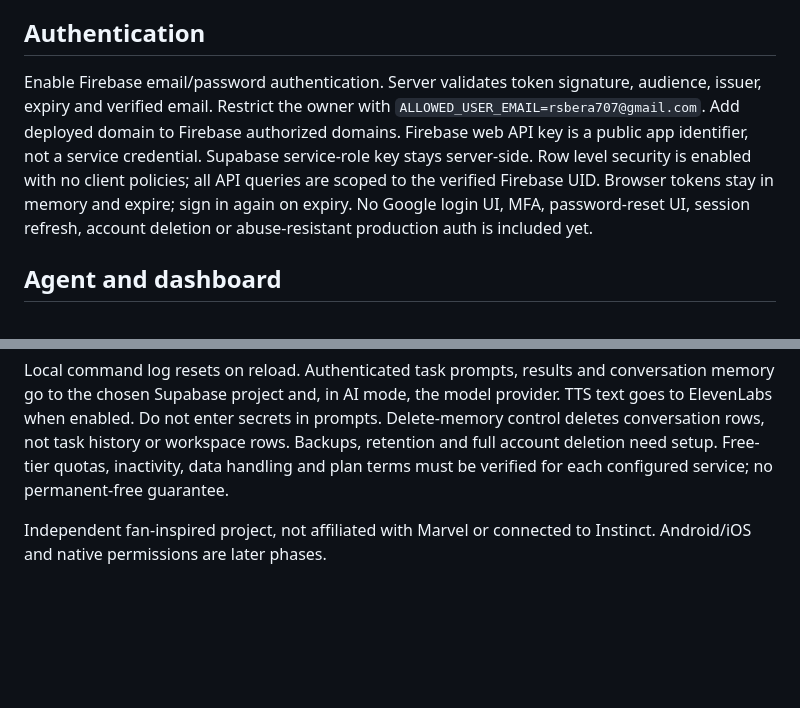
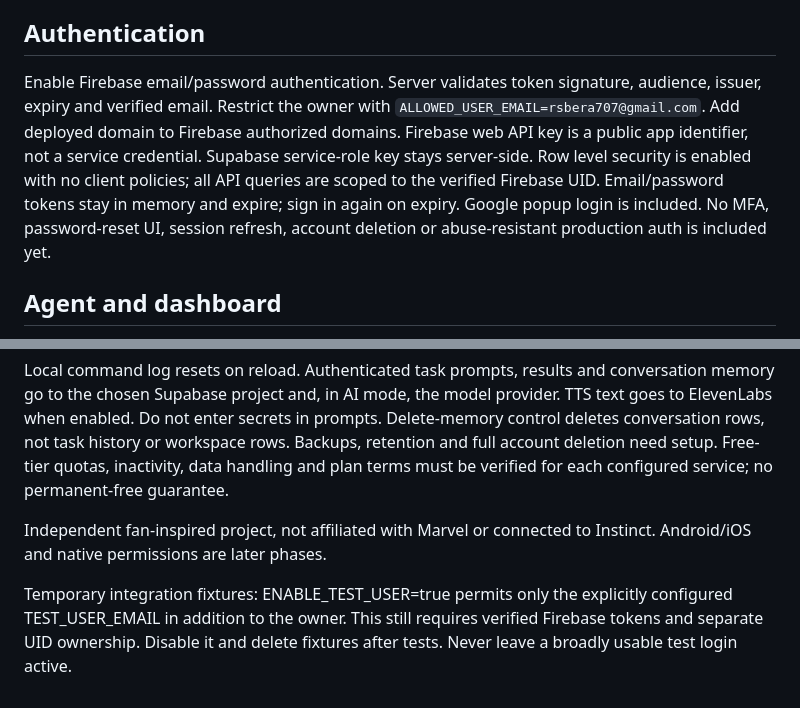
Before and after one commit to RaviShankarBera/friday, a Markdown page: README.md, 2 parts joined by grey strips. Drawn GitHub-style; blank space fills up the shorter version.

```diff
--- a/README.md
+++ b/README.md
@@ -22,7 +22,7 @@ Vercel currently detects a FastAPI `app` instance in root `app.py`. Static files
 
 ## Authentication
 
-Enable Firebase email/password authentication. Server validates token signature, audience, issuer, expiry and verified email. Restrict the owner with `ALLOWED_USER_EMAIL=rsbera707@gmail.com`. Add deployed domain to Firebase authorized domains. Firebase web API key is a public app identifier, not a service credential. Supabase service-role key stays server-side. Row level security is enabled with no client policies; all API queries are scoped to the verified Firebase UID. Browser tokens stay in memory and expire; sign in again on expiry. No Google login UI, MFA, password-reset UI, session refresh, account deletion or abuse-resistant production auth is included yet.
+Enable Firebase email/password authentication. Server validates token signature, audience, issuer, expiry and verified email. Restrict the owner with `ALLOWED_USER_EMAIL=rsbera707@gmail.com`. Add deployed domain to Firebase authorized domains. Firebase web API key is a public app identifier, not a service credential. Supabase service-role key stays server-side. Row level security is enabled with no client policies; all API queries are scoped to the verified Firebase UID. Email/password tokens stay in memory and expire; sign in again on expiry. Google popup login is included. No MFA, password-reset UI, session refresh, account deletion or abuse-resistant production auth is included yet.
 
 ## Agent and dashboard
 
@@ -41,3 +41,5 @@ ElevenLabs requires a configured key, verified voice ID and model. Enable only w
 Local command log resets on reload. Authenticated task prompts, results and conversation memory go to the chosen Supabase project and, in AI mode, the model provider. TTS text goes to ElevenLabs when enabled. Do not enter secrets in prompts. Delete-memory control deletes conversation rows, not task history or workspace rows. Backups, retention and full account deletion need setup. Free-tier quotas, inactivity, data handling and plan terms must be verified for each configured service; no permanent-free guarantee.
 
 Independent fan-inspired project, not affiliated with Marvel or connected to Instinct. Android/iOS and native permissions are later phases.
+
+Temporary integration fixtures: ENABLE_TEST_USER=true permits only the explicitly configured TEST_USER_EMAIL in addition to the owner. This still requires verified Firebase tokens and separate UID ownership. Disable it and delete fixtures after tests. Never leave a broadly usable test login active.
```
